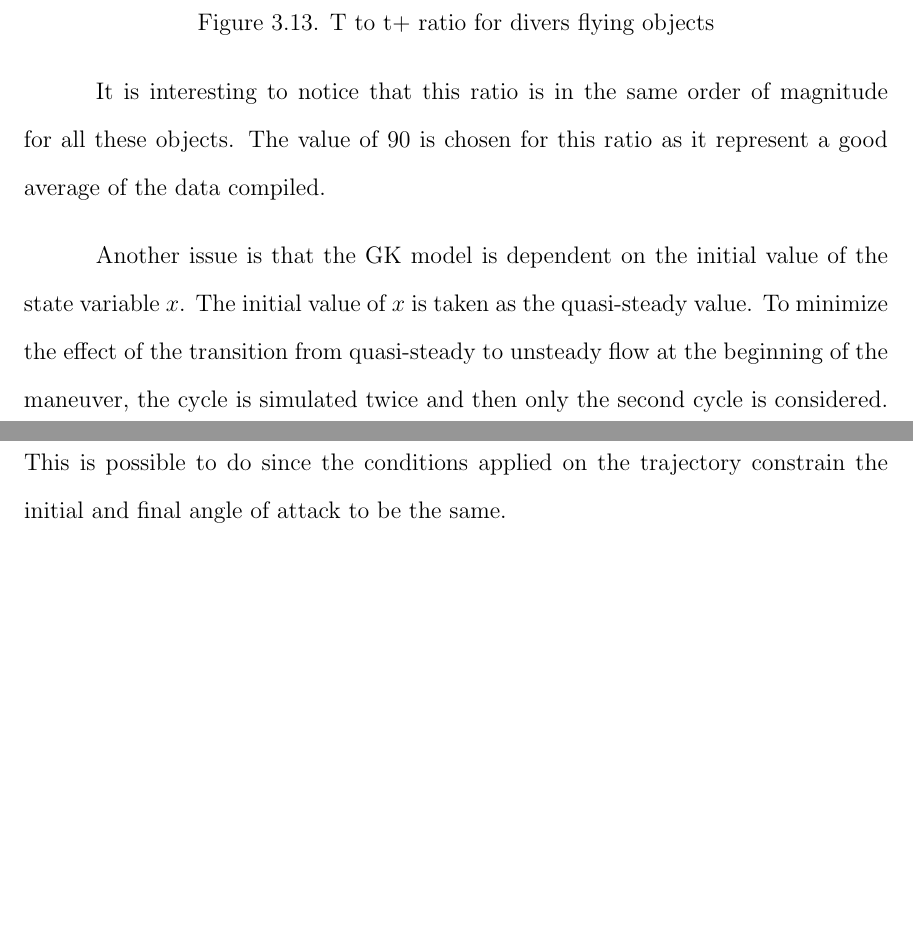
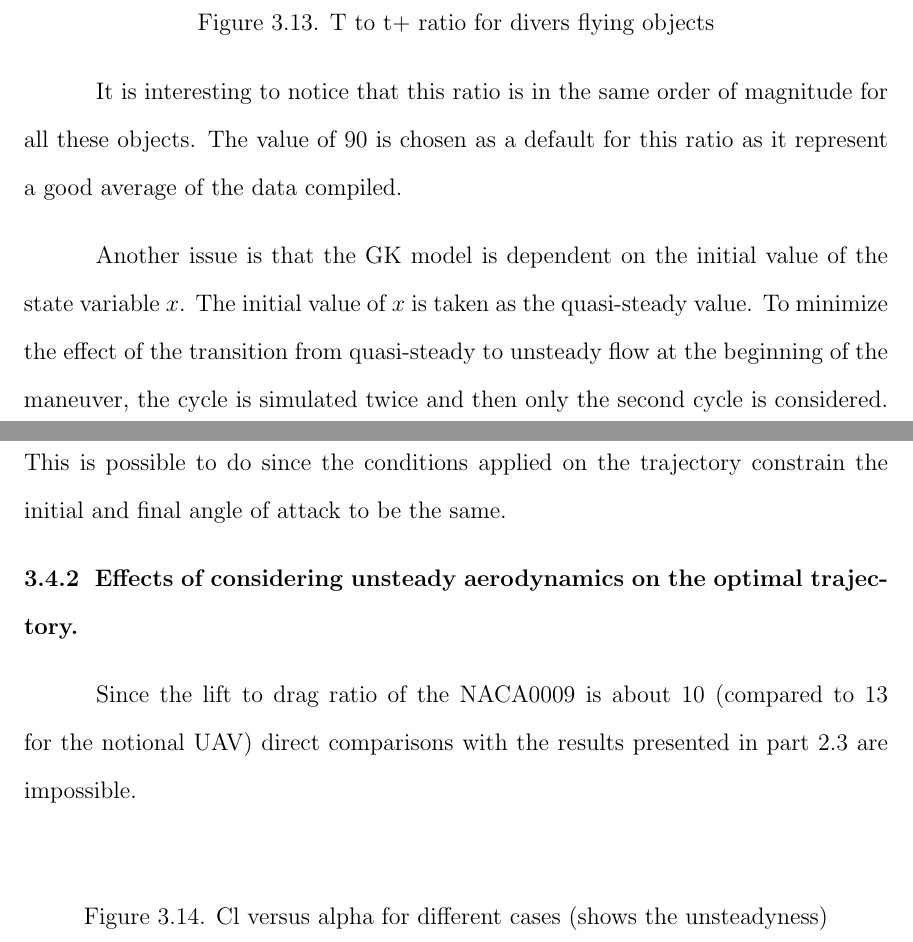
Before and after one commit to lougrims/thesis, a LaTeX thesis (Thesis_skeleton.tex, which reads Chapters/Gk_model.tex): two parts of pages 53 and 54 of 62, joined at a grey line, cut so that both start at the same text, the shorter picture padded with empty space. Compiled offline with pdfLaTeX; a LaTeX package or settings file that is missing is left out.

Commit message:
some stuff

```diff
--- a/Chapters/Gk_model.tex
+++ b/Chapters/Gk_model.tex
@@ -317,9 +317,22 @@ Or if the aircraft flies near its optimal glide speed
 \end{figure}
 
 \par It is interesting to notice that this ratio is in the same order of magnitude for all these objects.
-The value of 90 is chosen for this ratio as it represent a good average of the data compiled.
+The value of 90 is chosen as a default for this ratio as it represent a good average of the data compiled.
+
 
 \par Another issue is that the GK model is dependent on the initial value of the state variable $x$.
 The initial value of $x$ is taken as the quasi-steady value.
 To minimize the effect of the transition from quasi-steady to unsteady flow at the beginning of the maneuver, the cycle is simulated twice and then only the second cycle is considered.
 This is possible to do since the conditions applied on the trajectory constrain the initial and final angle of attack to be the same.
+
+
+\Subsection{Effects of considering unsteady aerodynamics on the optimal trajectory}
+
+Since the lift to drag ratio of the NACA0009 is about 10 (compared to 13 for the notional UAV) direct comparisons with the results presented in part \ref{sec:results_QS} are impossible.
+\begin{figure}[ht]
+  \begin{center}
+    %\includegraphics{<+file+>}
+  \end{center}
+  \caption{Cl versus alpha for different cases (shows the unsteadyness)}
+  \label{fig:Cl_vs_alpha_optimization}
+\end{figure}
```
